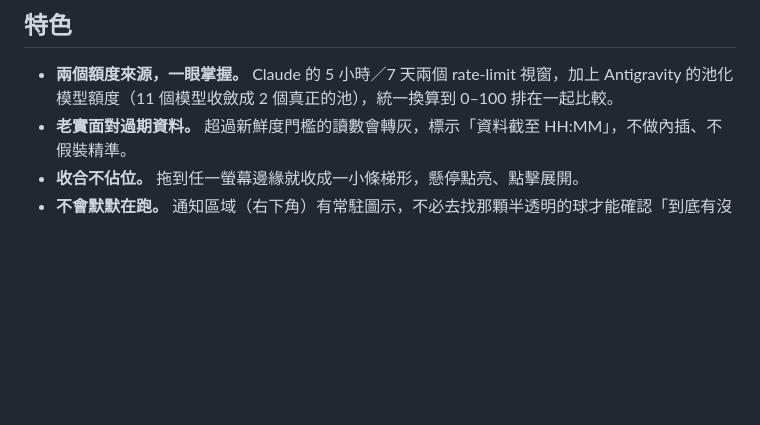
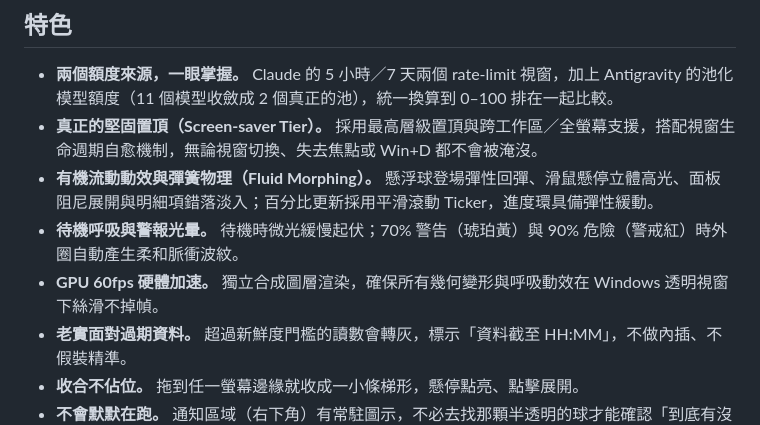
Before and after one commit to rowing195/usage-monitor, a Markdown page: README.zh-TW.md, the part around the change. GitHub-like rendering; blank space fills up the shorter version.

```diff
--- a/README.zh-TW.md
+++ b/README.zh-TW.md
@@ -30,6 +30,10 @@ Usage Monitor 是一顆 Windows 上常駐置頂的小懸浮球，追蹤的是兩
 ## 特色
 
 - **兩個額度來源，一眼掌握。** Claude 的 5 小時／7 天兩個 rate-limit 視窗，加上 Antigravity 的池化模型額度（11 個模型收斂成 2 個真正的池），統一換算到 0–100 排在一起比較。
+- **真正的堅固置頂（Screen-saver Tier）。** 採用最高層級置頂與跨工作區／全螢幕支援，搭配視窗生命週期自愈機制，無論視窗切換、失去焦點或 Win+D 都不會被淹沒。
+- **有機流動動效與彈簧物理（Fluid Morphing）。** 懸浮球登場彈性回彈、滑鼠懸停立體高光、面板阻尼展開與明細項錯落淡入；百分比更新採用平滑滾動 Ticker，進度環具備彈性緩動。
+- **待機呼吸與警報光暈。** 待機時微光緩慢起伏；70% 警告（琥珀黃）與 90% 危險（警戒紅）時外圈自動產生柔和脈衝波紋。
+- **GPU 60fps 硬體加速。** 獨立合成圖層渲染，確保所有幾何變形與呼吸動效在 Windows 透明視窗下絲滑不掉幀。
 - **老實面對過期資料。** 超過新鮮度門檻的讀數會轉灰，標示「資料截至 HH:MM」，不做內插、不假裝精準。
 - **收合不佔位。** 拖到任一螢幕邊緣就收成一小條梯形，懸停點亮、點擊展開。
 - **不會默默在跑。** 通知區域（右下角）有常駐圖示，不必去找那顆半透明的球才能確認「到底有沒有開」。滑鼠停上去看最吃緊的那筆額度，左鍵顯示／隱藏懸浮球，右鍵叫出其餘選項。
```
Also changed, not shown: README.md (+4 -0 lines).
